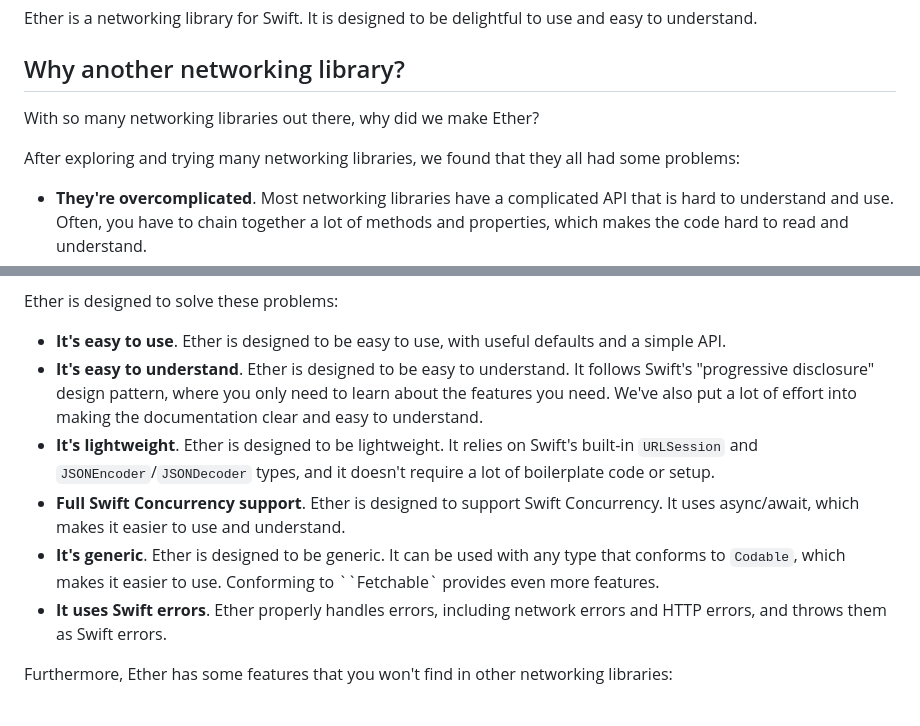
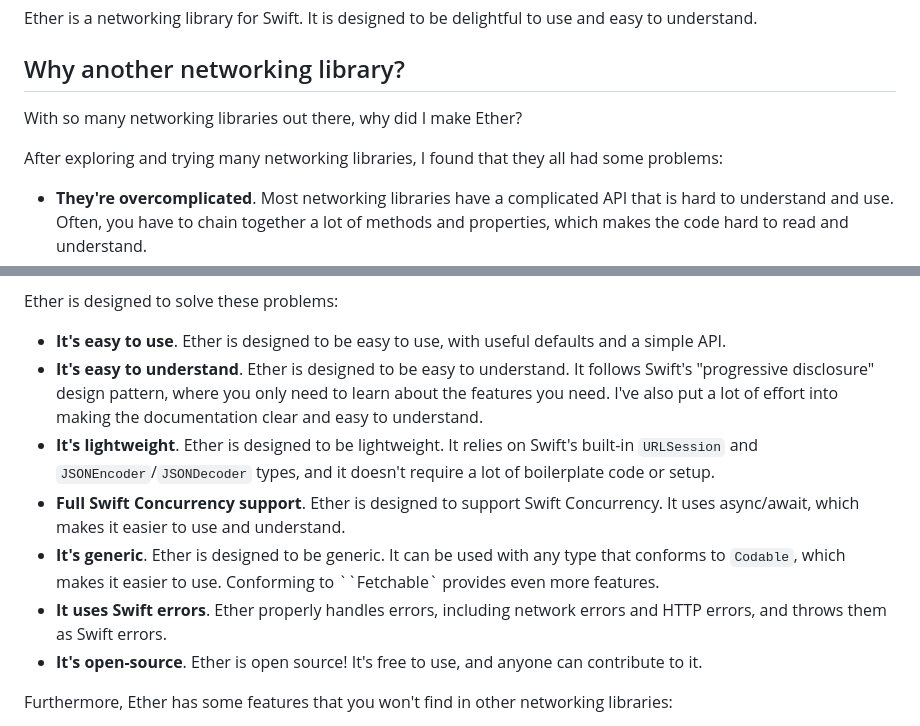
Before and after one commit to JacobSyndeo/Ether, a Markdown page: README.md, 2 parts joined by grey strips. Drawn GitHub-style.

```diff
--- a/README.md
+++ b/README.md
@@ -4,9 +4,9 @@ Ether is a networking library for Swift. It is designed to be delightful to use
 
 ## Why another networking library?
 
-With so many networking libraries out there, why did we make Ether?
+With so many networking libraries out there, why did I make Ether?
 
-After exploring and trying many networking libraries, we found that they all had some problems:
+After exploring and trying many networking libraries, I found that they all had some problems:
 
 - **They're overcomplicated**. Most networking libraries have a complicated API that is hard to understand and use. Often, you have to chain together a lot of methods and properties, which makes the code hard to read and understand.
 - **They feel heavy**. Most networking libraries feel heavy, requiring a lot of boilerplate code and a lot of setup.
@@ -17,12 +17,12 @@ After exploring and trying many networking libraries, we found that they all had
 Ether is designed to solve these problems:
 
 - **It's easy to use**. Ether is designed to be easy to use, with useful defaults and a simple API.
-- **It's easy to understand**. Ether is designed to be easy to understand. It follows Swift's "progressive disclosure" design pattern, where you only need to learn about the features you need. We've also put a lot of effort into making the documentation clear and easy to understand.
+- **It's easy to understand**. Ether is designed to be easy to understand. It follows Swift's "progressive disclosure" design pattern, where you only need to learn about the features you need. I've also put a lot of effort into making the documentation clear and easy to understand.
 - **It's lightweight**. Ether is designed to be lightweight. It relies on Swift's built-in `URLSession` and `JSONEncoder`/`JSONDecoder` types, and it doesn't require a lot of boilerplate code or setup.
 - **Full Swift Concurrency support**. Ether is designed to support Swift Concurrency. It uses async/await, which makes it easier to use and understand.
 - **It's generic**. Ether is designed to be generic. It can be used with any type that conforms to `Codable`, which makes it easier to use. Conforming to ``Fetchable` provides even more features.
 - **It uses Swift errors**. Ether properly handles errors, including network errors and HTTP errors, and throws them as Swift errors.
-<!-- - **It's open-source**. Ether is open source! It's free to use, and anyone can contribute to it. -->
+- **It's open-source**. Ether is open source! It's free to use, and anyone can contribute to it.
 
 Furthermore, Ether has some features that you won't find in other networking libraries:
 
```
